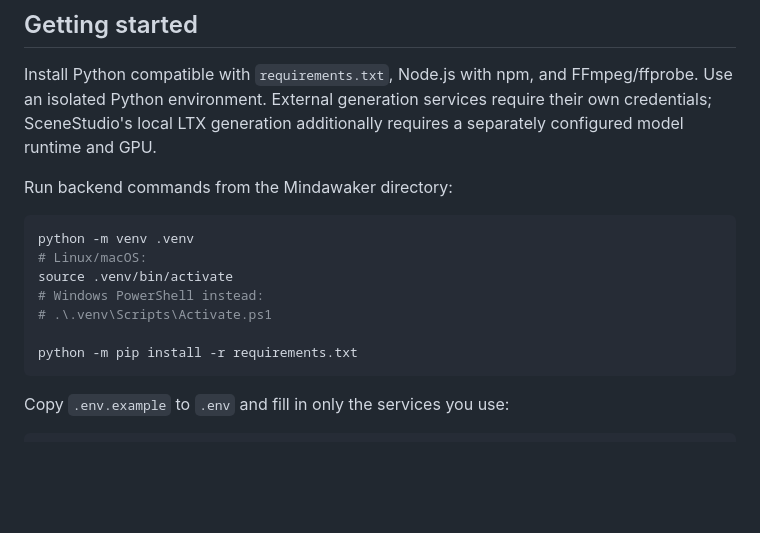
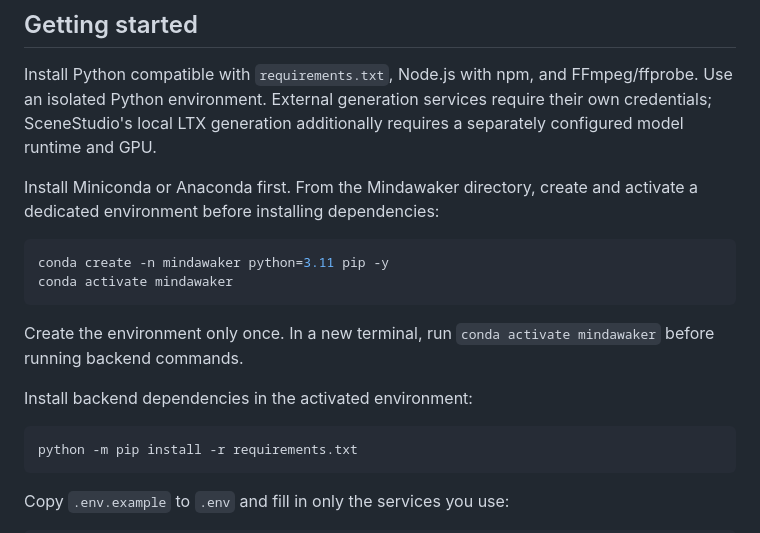
Before and after one commit to KisLing579/MindAwaker, a Markdown page: README.md, the part around one of its changes. GitHub-like rendering; blank space fills up the shorter version.

Commit message:
Revise backend setup instructions in README
Updated installation instructions for backend environment setup using Conda instead of venv.

````diff
--- a/README.md
+++ b/README.md
@@ -52,15 +52,18 @@ Mindawaker/
 
 Install Python compatible with `requirements.txt`, Node.js with npm, and FFmpeg/ffprobe. Use an isolated Python environment. External generation services require their own credentials; SceneStudio's local LTX generation additionally requires a separately configured model runtime and GPU.
 
-Run backend commands from the Mindawaker directory:
+Install Miniconda or Anaconda first. From the Mindawaker directory, create and activate a dedicated environment before installing dependencies:
 
 ```bash
-python -m venv .venv
-# Linux/macOS:
-source .venv/bin/activate
-# Windows PowerShell instead:
-# .\.venv\Scripts\Activate.ps1
+conda create -n mindawaker python=3.11 pip -y
+conda activate mindawaker
+```
 
+Create the environment only once. In a new terminal, run `conda activate mindawaker` before running backend commands.
+
+Install backend dependencies in the activated environment:
+
+```bash
 python -m pip install -r requirements.txt
 ```
 
````
Also changed, not shown: other parts of README.md (+0 -5 lines).
